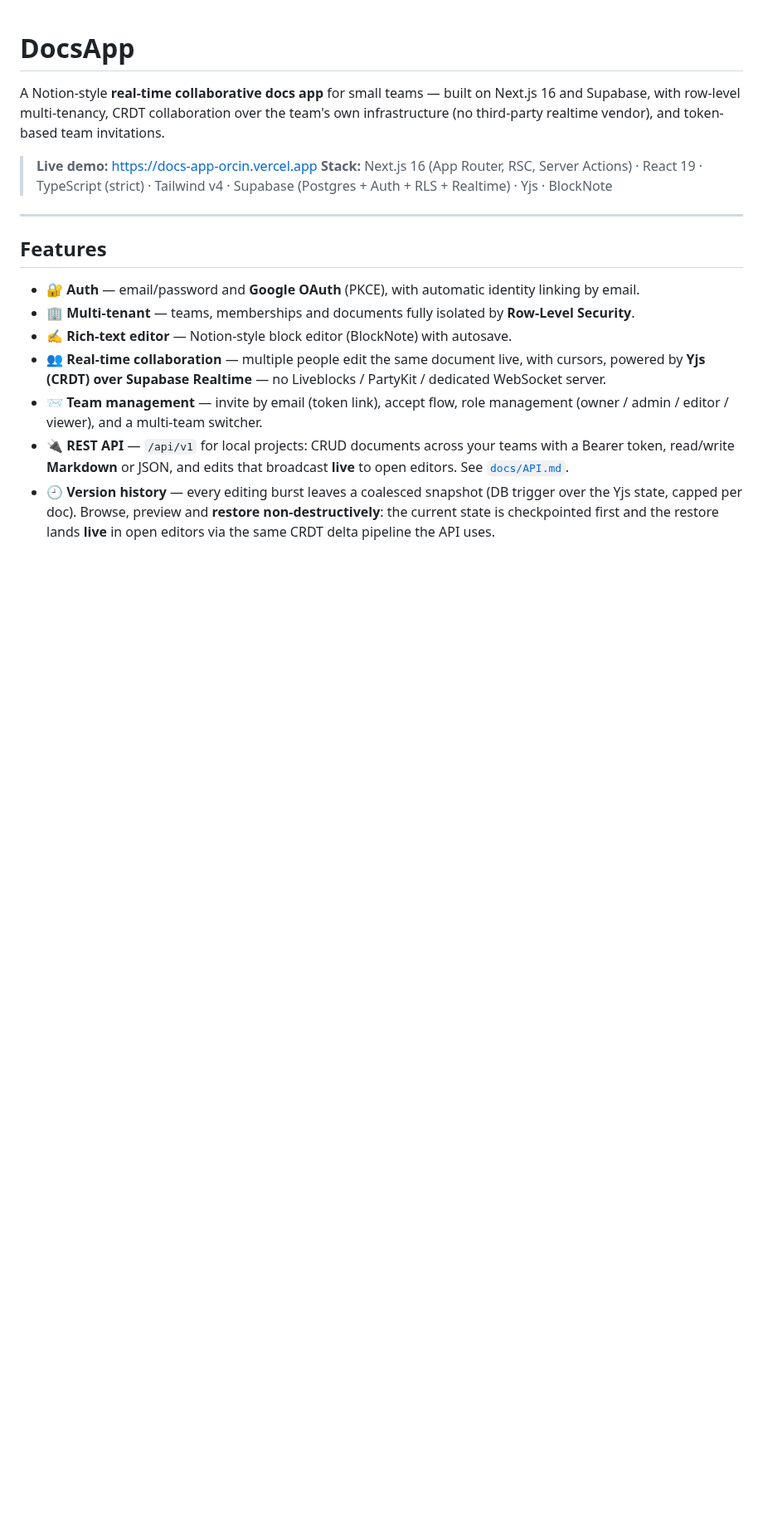
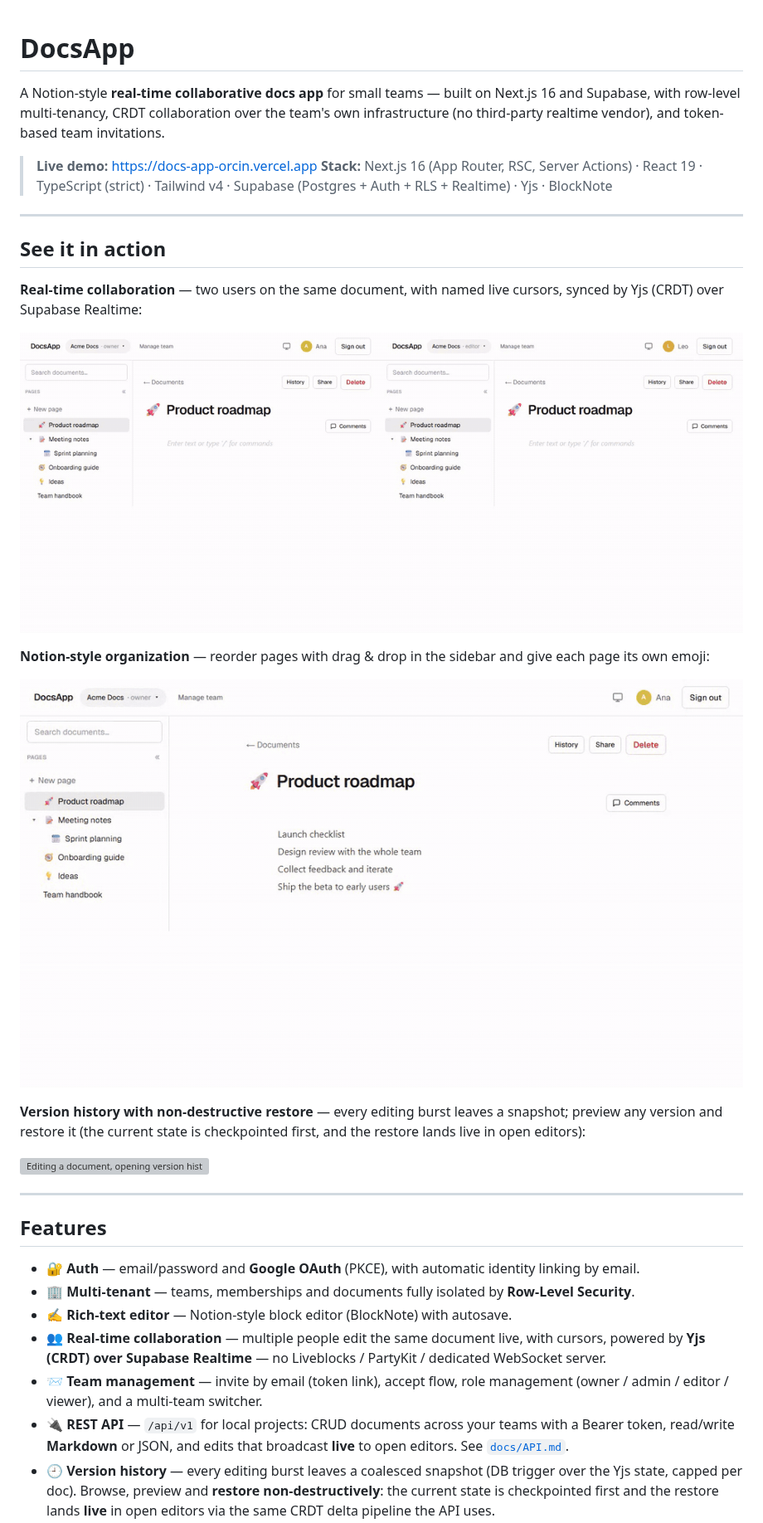
Before and after one commit to MaiineV/DocsApp, a Markdown page: README.md, the part around the change. Shown at 83% size. Rendered like a GitHub page; pictures changed too: docs/media/collab.gif (added), docs/media/organize.gif (added); blank space fills up the shorter version; grey boxes are pictures that could not be loaded.

Commit message:
docs(readme): add demo GIFs (collab, drag & drop, version history)
Portfolio-facing "See it in action" section: side-by-side real-time
collaboration with named cursors, sidebar drag & drop + emoji picker,
and version history preview/restore. Recorded against a production
build with Playwright and encoded as palette-optimized GIFs (~3 MB
total) in docs/media/.

```diff
--- a/README.md
+++ b/README.md
@@ -7,6 +7,26 @@ realtime vendor), and token-based team invitations.
 > **Live demo:** https://docs-app-orcin.vercel.app
 > **Stack:** Next.js 16 (App Router, RSC, Server Actions) · React 19 · TypeScript (strict) · Tailwind v4 ·
 > Supabase (Postgres + Auth + RLS + Realtime) · Yjs · BlockNote
+
+---
+
+## See it in action
+
+**Real-time collaboration** — two users on the same document, with named live cursors, synced by Yjs
+(CRDT) over Supabase Realtime:
+
+![Two browsers editing the same document simultaneously, each seeing the other's named cursor and text appear live](docs/media/collab.gif)
+
+**Notion-style organization** — reorder pages with drag & drop in the sidebar and give each page its
+own emoji:
+
+![Dragging pages to reorder them in the sidebar tree, then assigning an emoji from the built-in picker](docs/media/organize.gif)
+
+**Version history with non-destructive restore** — every editing burst leaves a snapshot; preview any
+version and restore it (the current state is checkpointed first, and the restore lands live in open
+editors):
+
+![Editing a document, opening version history, previewing the pre-edit snapshot and restoring it](docs/media/versions.gif)
 
 ---
 
```
Also changed, not shown: 1 other file.
